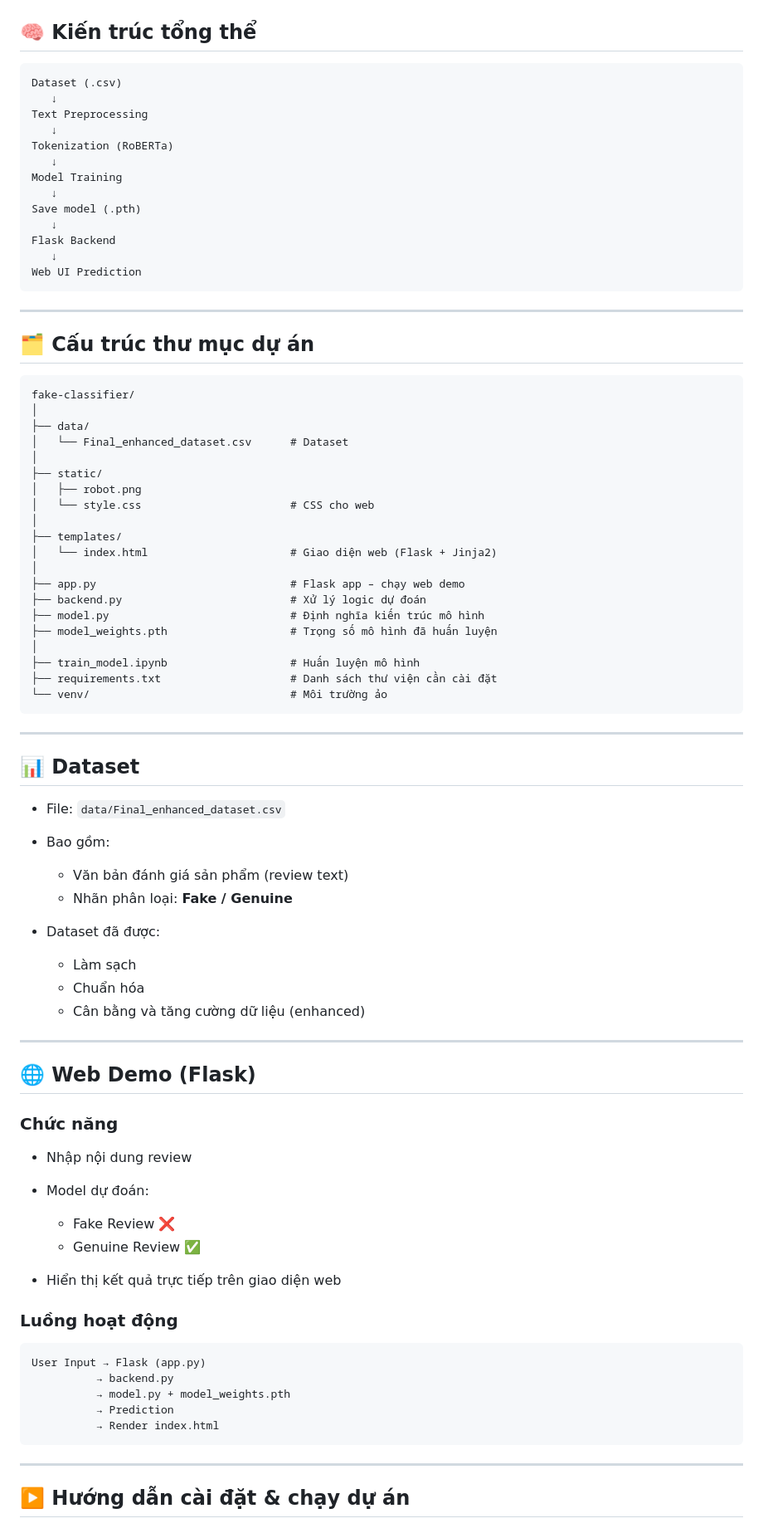
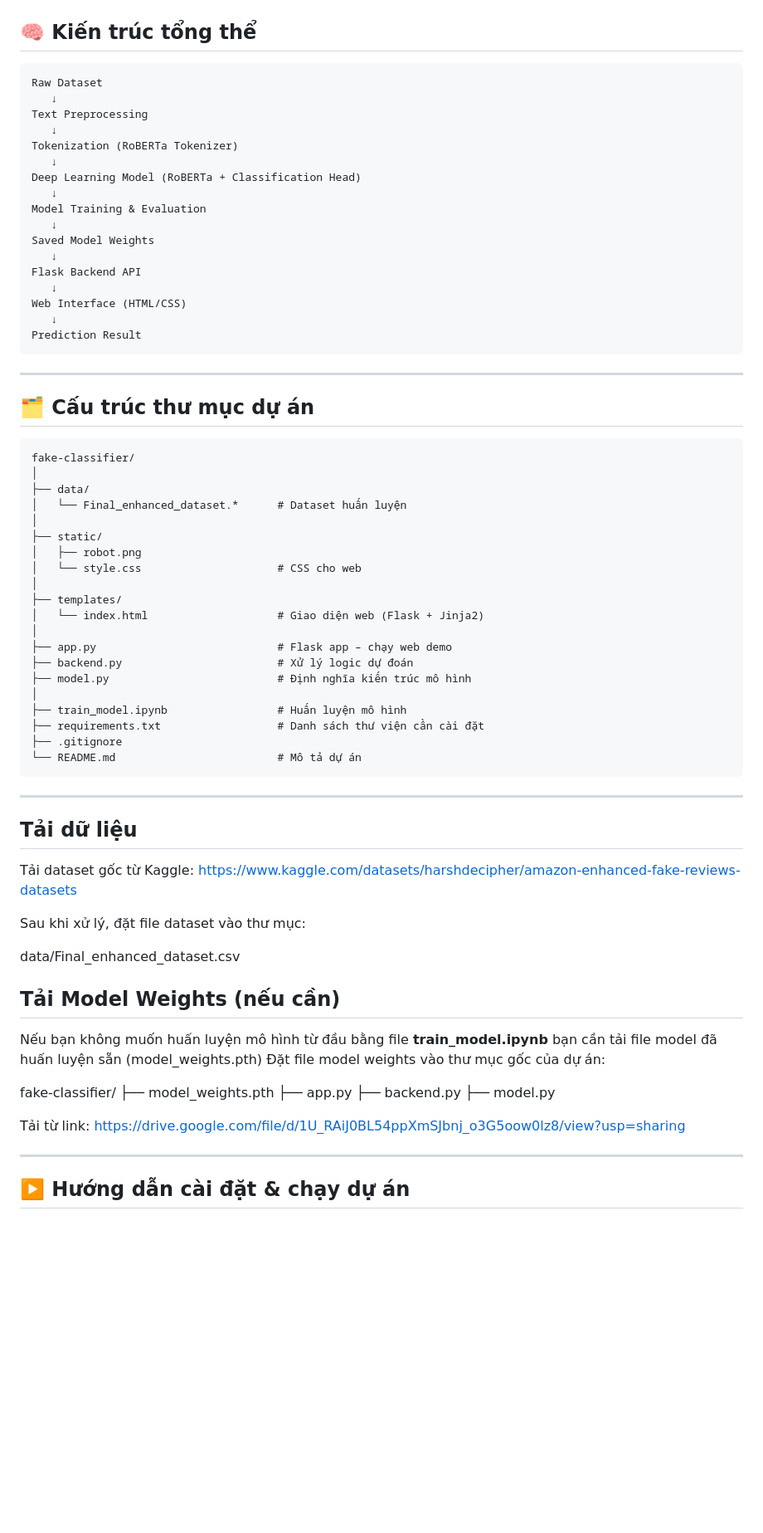
Before and after one commit to DOO1202/fake-classifier, a Markdown page: README.md, the part around the change. Shown at 83% size. Drawn GitHub-style; blank space fills up the shorter version.

````diff
--- a/README.md
+++ b/README.md
@@ -15,19 +15,23 @@ Hệ thống bao gồm:
 ## 🧠 Kiến trúc tổng thể
 
 ```
-Dataset (.csv)
+Raw Dataset
    ↓
 Text Preprocessing
    ↓
-Tokenization (RoBERTa)
+Tokenization (RoBERTa Tokenizer)
    ↓
-Model Training
+Deep Learning Model (RoBERTa + Classification Head)
    ↓
-Save model (.pth)
+Model Training & Evaluation
    ↓
-Flask Backend
+Saved Model Weights
    ↓
-Web UI Prediction
+Flask Backend API
+   ↓
+Web Interface (HTML/CSS)
+   ↓
+Prediction Result
 ```
 
 ---
@@ -38,62 +42,49 @@ Web UI Prediction
 fake-classifier/
 │
 ├── data/
-│   └── Final_enhanced_dataset.csv      # Dataset
+│   └── Final_enhanced_dataset.*      # Dataset huấn luyện
 │
 ├── static/
 │   ├── robot.png
-│   └── style.css                       # CSS cho web
+│   └── style.css                     # CSS cho web
 │
 ├── templates/
-│   └── index.html                      # Giao diện web (Flask + Jinja2)
+│   └── index.html                    # Giao diện web (Flask + Jinja2)
 │
-├── app.py                              # Flask app – chạy web demo
-├── backend.py                          # Xử lý logic dự đoán
-├── model.py                            # Định nghĩa kiến trúc mô hình
-├── model_weights.pth                   # Trọng số mô hình đã huấn luyện
+├── app.py                            # Flask app – chạy web demo
+├── backend.py                        # Xử lý logic dự đoán
+├── model.py                          # Định nghĩa kiến trúc mô hình
 │
-├── train_model.ipynb                   # Huấn luyện mô hình
-├── requirements.txt                    # Danh sách thư viện cần cài đặt
-└── venv/                               # Môi trường ảo
+├── train_model.ipynb                 # Huấn luyện mô hình
+├── requirements.txt                  # Danh sách thư viện cần cài đặt
+├── .gitignore
+└── README.md                         # Mô tả dự án
 ```
 
 ---
 
-## 📊 Dataset
+## Tải dữ liệu
 
-* File: `data/Final_enhanced_dataset.csv`
-* Bao gồm:
+Tải dataset gốc từ Kaggle:
+https://www.kaggle.com/datasets/harshdecipher/amazon-enhanced-fake-reviews-datasets
 
-  * Văn bản đánh giá sản phẩm (review text)
-  * Nhãn phân loại: **Fake / Genuine**
-* Dataset đã được:
+Sau khi xử lý, đặt file dataset vào thư mục:
 
-  * Làm sạch
-  * Chuẩn hóa
-  * Cân bằng và tăng cường dữ liệu (enhanced)
+data/Final_enhanced_dataset.csv
 
----
+## Tải Model Weights (nếu cần)
+Nếu bạn không muốn huấn luyện mô hình từ đầu bằng file **train_model.ipynb** bạn cần tải file model đã huấn luyện sẵn (model_weights.pth)
+Đặt file model weights vào thư mục gốc của dự án:
 
-## 🌐 Web Demo (Flask)
+fake-classifier/
+├── model_weights.pth
+├── app.py
+├── backend.py
+├── model.py
 
-### Chức năng
+Tải từ link:
+https://drive.google.com/file/d/1U_RAiJ0BL54ppXmSJbnj_o3G5oow0lz8/view?usp=sharing
 
-* Nhập nội dung review
-* Model dự đoán:
-
-  * Fake Review ❌
-  * Genuine Review ✅
-* Hiển thị kết quả trực tiếp trên giao diện web
-
-### Luồng hoạt động
-
-```text
-User Input → Flask (app.py)
-          → backend.py
-          → model.py + model_weights.pth
-          → Prediction
-          → Render index.html
-```
 
 ---
 
````
